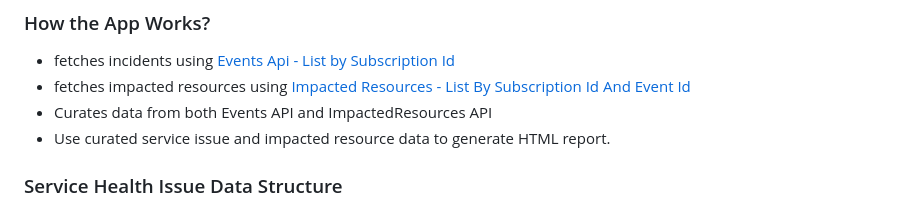
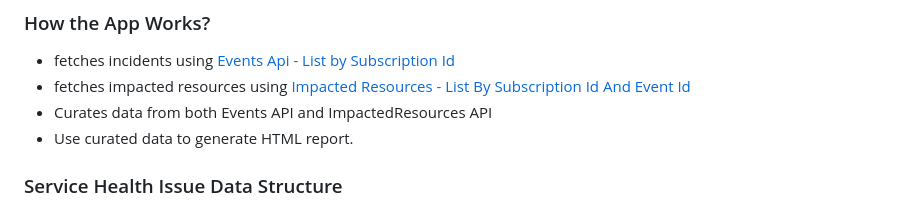
Before and after one commit to weixian-zhang/azure-servicehealth-integration, a Markdown page: README.md, the part around the change. Drawn GitHub-style.

```diff
--- a/README.md
+++ b/README.md
@@ -16,7 +16,7 @@
 * fetches incidents using [Events Api - List by Subscription Id](https://learn.microsoft.com/en-us/rest/api/resourcehealth/events/list-by-subscription-id?view=rest-resourcehealth-2022-10-01&tabs=HTTP)
 * fetches impacted resources using [Impacted Resources - List By Subscription Id And Event Id](https://learn.microsoft.com/en-us/rest/api/resourcehealth/impacted-resources/list-by-subscription-id-and-event-id?view=rest-resourcehealth-2022-10-01&tabs=HTTP)
 * Curates data from both Events API and ImpactedResources API
-* Use curated service issue and impacted resource data to generate HTML report.
+* Use curated data to generate HTML report.
 
 ### Service Health Issue Data Structure
 * a single incident (a.k.a service issue) can be identified uniquely by its Tracking Id.
```
